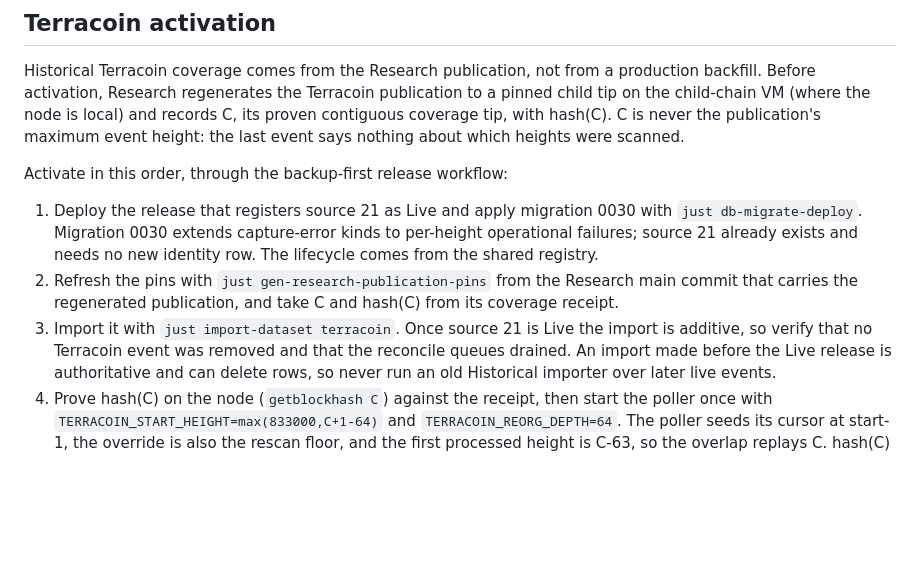
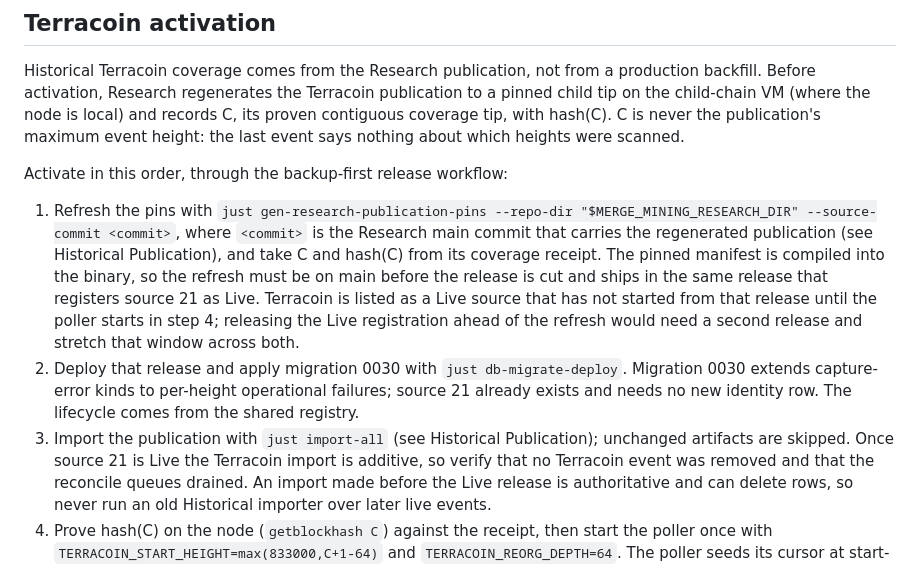
Before and after one commit to deadmanoz/merge-mining-monitor, a Markdown page: docs/operations.md, the part around the change. Rendered like a GitHub page; blank space fills up the shorter version.

Commit message:
docs(terracoin): ship the pin refresh in the Live release
The Research manifest is compiled into the binary, so refreshing the pins
after deploying the Live release would need a second release and would
leave Terracoin listed as Live without a running poller in between. Order
the activation as pin refresh, release, then import-all.

```diff
--- a/docs/operations.md
+++ b/docs/operations.md
@@ -477,14 +477,22 @@ about which heights were scanned.
 
 Activate in this order, through the backup-first release workflow:
 
-1. Deploy the release that registers source 21 as Live and apply migration
-   0030 with `just db-migrate-deploy`. Migration 0030 extends capture-error
-   kinds to per-height operational failures; source 21 already exists and
-   needs no new identity row. The lifecycle comes from the shared registry.
-2. Refresh the pins with `just gen-research-publication-pins` from the
-   Research main commit that carries the regenerated publication, and take C
-   and hash(C) from its coverage receipt.
-3. Import it with `just import-dataset terracoin`. Once source 21 is Live the
+1. Refresh the pins with `just gen-research-publication-pins --repo-dir
+   "$MERGE_MINING_RESEARCH_DIR" --source-commit <commit>`, where `<commit>` is
+   the Research main commit that carries the regenerated publication (see
+   Historical Publication), and take C and hash(C) from its coverage receipt.
+   The pinned manifest is compiled into the binary, so the refresh must be on
+   main before the release is cut and ships in the same release that registers
+   source 21 as Live. Terracoin is listed as a Live source that has not
+   started from that release until the poller starts in step 4; releasing the
+   Live registration ahead of the refresh would need a second release and
+   stretch that window across both.
+2. Deploy that release and apply migration 0030 with `just db-migrate-deploy`.
+   Migration 0030 extends capture-error kinds to per-height operational
+   failures; source 21 already exists and needs no new identity row. The
+   lifecycle comes from the shared registry.
+3. Import the publication with `just import-all` (see Historical Publication);
+   unchanged artifacts are skipped. Once source 21 is Live the Terracoin
    import is additive, so verify that no Terracoin event was removed and that
    the reconcile queues drained. An import made before the Live release is
    authoritative and can delete rows, so never run an old Historical importer
```
